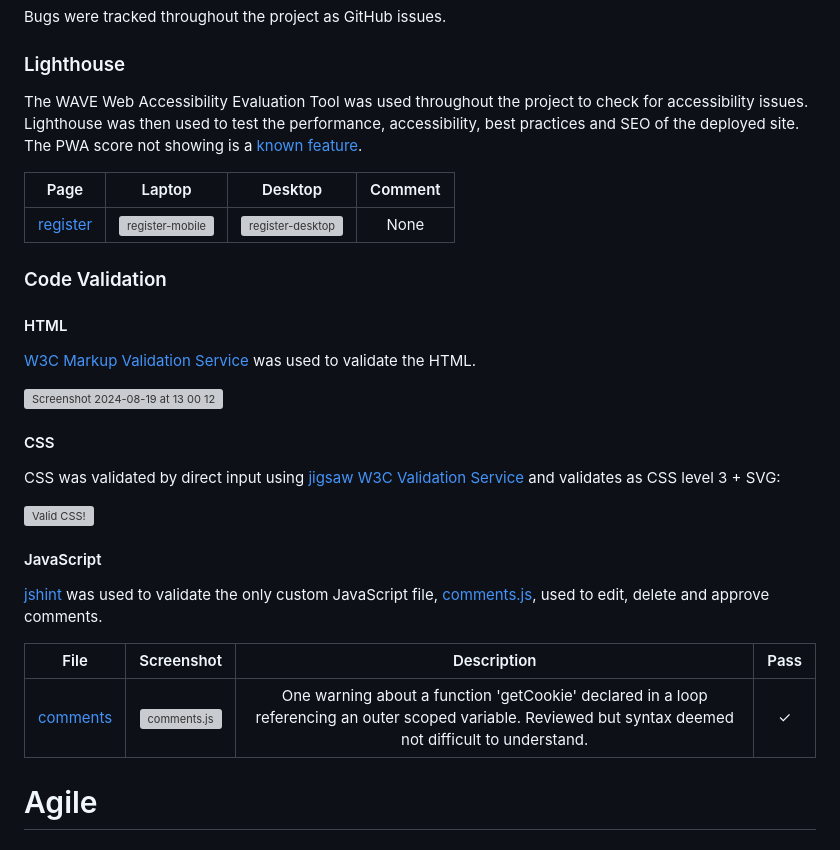
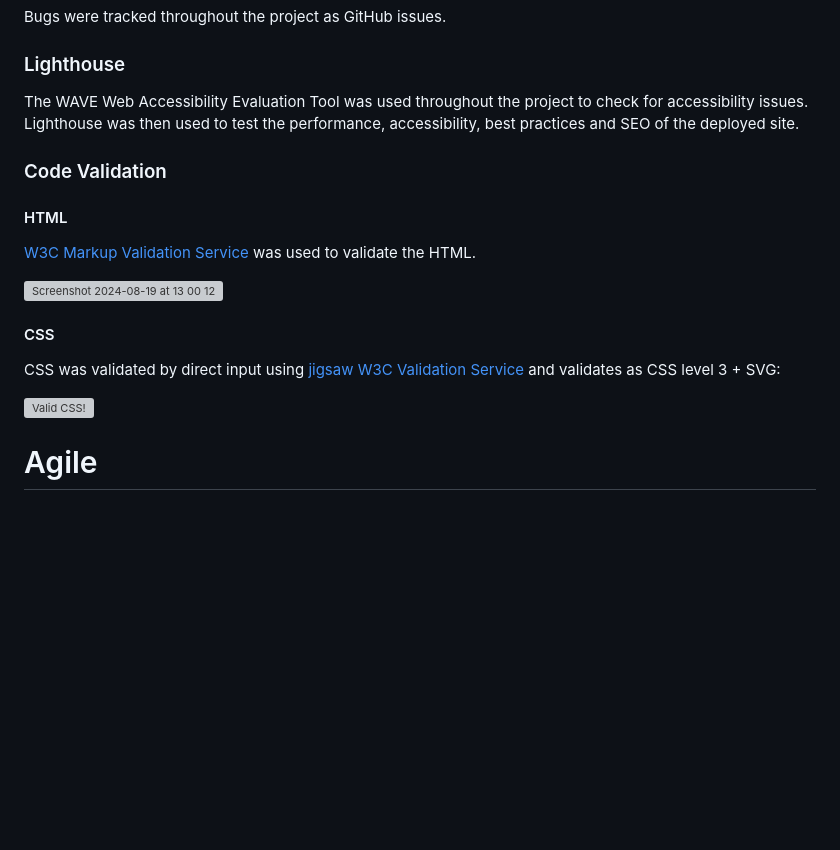
Before and after one commit to alanjameschapman/2408-hackathon-team5, a Markdown page: README.md, the part around the change. Rendered like a GitHub page; blank space fills up the shorter version; grey boxes are pictures that could not be loaded.

```diff
--- a/README.md
+++ b/README.md
@@ -198,11 +198,7 @@ Bugs were tracked throughout the project as GitHub issues.
 
 ### Lighthouse
 
-The WAVE Web Accessibility Evaluation Tool was used throughout the project to check for accessibility issues. Lighthouse was then used to test the performance, accessibility, best practices and SEO of the deployed site. The PWA score not showing is a [known feature](https://stackoverflow.com/questions/60603960/why-lighthouse-pwa-score-is-blank-even-though-the-page-is-audited).
-
-Page | Laptop | Desktop | Comment |
-| :-: | :-: | :-: | :-: |
-| [register](https://whiteboard-app-742f545f1848.herokuapp.com/accounts/signup/) | ![register-mobile](/docs/testing/lighthouse/register-mobile.png) | ![register-desktop](/docs/testing/lighthouse/register-desktop.png) | None |
+The WAVE Web Accessibility Evaluation Tool was used throughout the project to check for accessibility issues. Lighthouse was then used to test the performance, accessibility, best practices and SEO of the deployed site.
 
 ### Code Validation
 
@@ -223,14 +219,6 @@ CSS was validated by direct input using [jigsaw W3C Validation Service](https://
             alt="Valid CSS!"/>
     </a>
 </p>
-
-#### JavaScript
-
-[jshint](https://jshint.com/) was used to validate the only custom JavaScript file, [comments.js](/staticfiles/js/comments.js), used to edit, delete and approve comments.
-
-| File | Screenshot | Description | Pass |
-| :-: | :-: | :-: | :-: |
-| [comments](/staticfiles/js/comments.js) | ![comments.js](/docs/testing/comments-js.png) | One warning about a function 'getCookie' declared in a loop referencing an outer scoped variable. Reviewed but syntax deemed not difficult to understand. | &check; |
 
 # Agile
 
```
